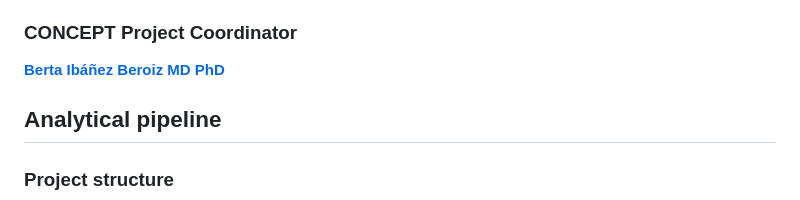
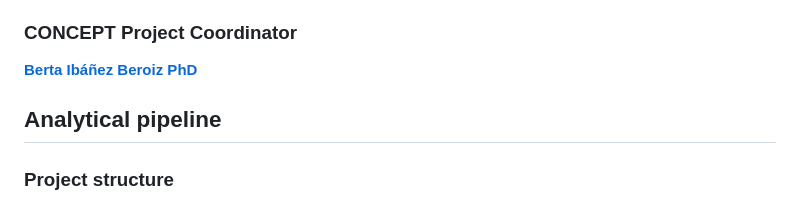
Before and after one commit to metodologianavarrabiomed/CONCEPT-DIABETES, a Markdown page: README.md, the part around the change. GitHub-like rendering.

```diff
--- a/README.md
+++ b/README.md
@@ -4,7 +4,7 @@
 CONCEPT-DIABETES is a project that focuses on assessing the effectiveness of a set of clinical practice actions and quality improvement strategies at different levels (patient-level, health-care provider level and health system level) on the management and health results of patients with type 2 diabetes (T2D) using Real World Data (RWD) routinely collected by five Spanish Regional Health Systems.
 
 ### CONCEPT Project Coordinator
-**[Berta Ibáñez Beroiz MD PhD](https://orcid.org/0000-0002-7797-4845)**
+**[Berta Ibáñez Beroiz PhD](https://orcid.org/0000-0002-7797-4845)**
 
 
 ## Analytical pipeline
```
